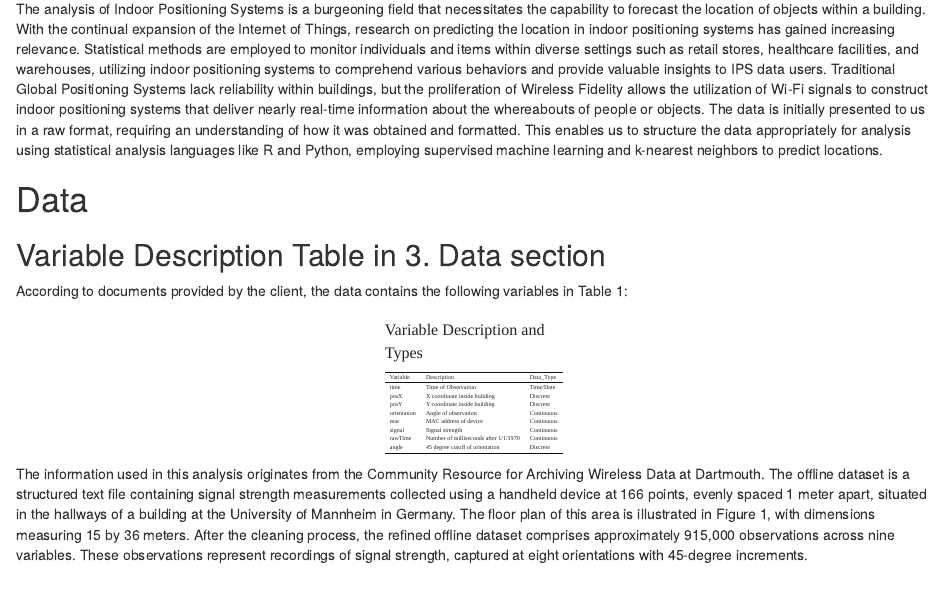
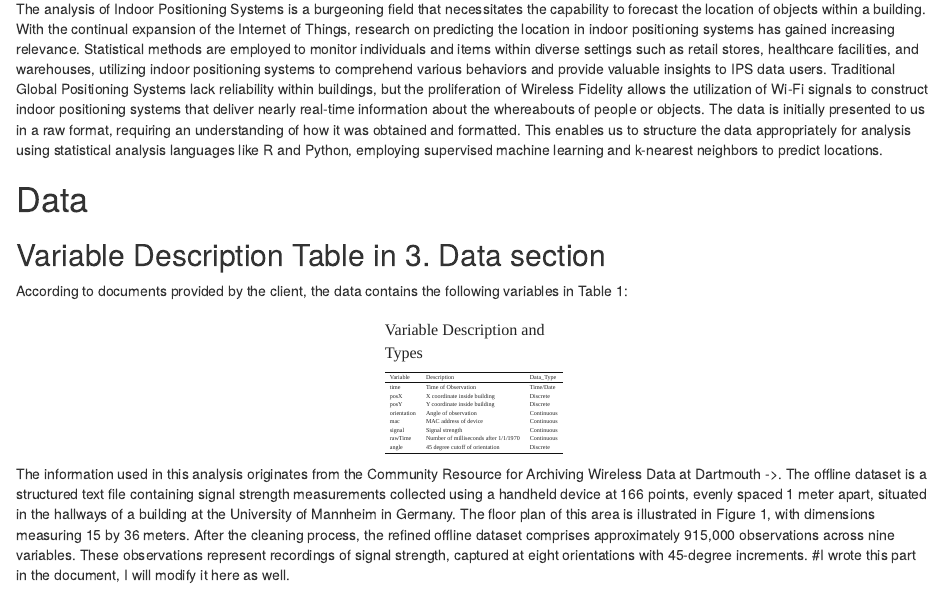
Before and after one commit to CaraccioliP/Indoor-Positioning-System, an R Markdown document (Introduction and Variables descrption table in 3. Data section.Rmd): the page in a window 1100 px wide, from 70 px down. Rendered offline with R 4.5, knitr and Pandoc, with nearby package versions.

Commit message:
Update Introduction and Variables descrption table in 3. Data section.Rmd
Mod Intro

````diff
--- a/Introduction and Variables descrption table in 3. Data section.Rmd
+++ b/Introduction and Variables descrption table in 3. Data section.Rmd
@@ -24,4 +24,5 @@ kbl(data, caption = "Variable Description and Types") %>%
 kable_classic(full_width = FALSE, html_font = "Cambria", font_size = 6)
 ```
 
-The information used in this analysis originates from the Community Resource for Archiving Wireless Data at Dartmouth. The offline dataset is a structured text file containing signal strength measurements collected using a handheld device at 166 points, evenly spaced 1 meter apart, situated in the hallways of a building at the University of Mannheim in Germany. The floor plan of this area is illustrated in Figure 1, with dimensions measuring 15 by 36 meters. After the cleaning process, the refined offline dataset comprises approximately 915,000 observations across nine variables. These observations represent recordings of signal strength, captured at eight orientations with 45-degree increments.
+The information used in this analysis originates from the Community Resource for Archiving Wireless Data at Dartmouth ->. The offline dataset is a structured text file containing signal strength measurements collected using a handheld device at 166 points, evenly spaced 1 meter apart, situated in the hallways of a building at the University of Mannheim in Germany. The floor plan of this area is illustrated in Figure 1, with dimensions measuring 15 by 36 meters. After the cleaning process, the refined offline dataset comprises approximately 915,000 observations across nine variables. These observations represent recordings of signal strength, captured at eight orientations with 45-degree increments.
+#I wrote this part in the document, I will modify it here as well.
````
